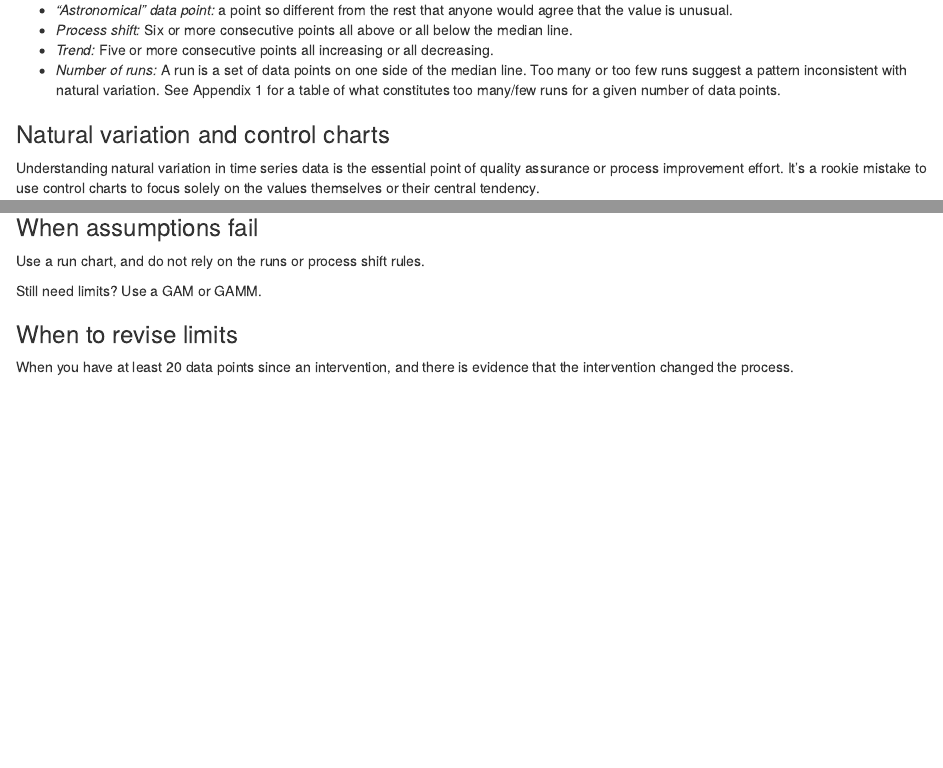
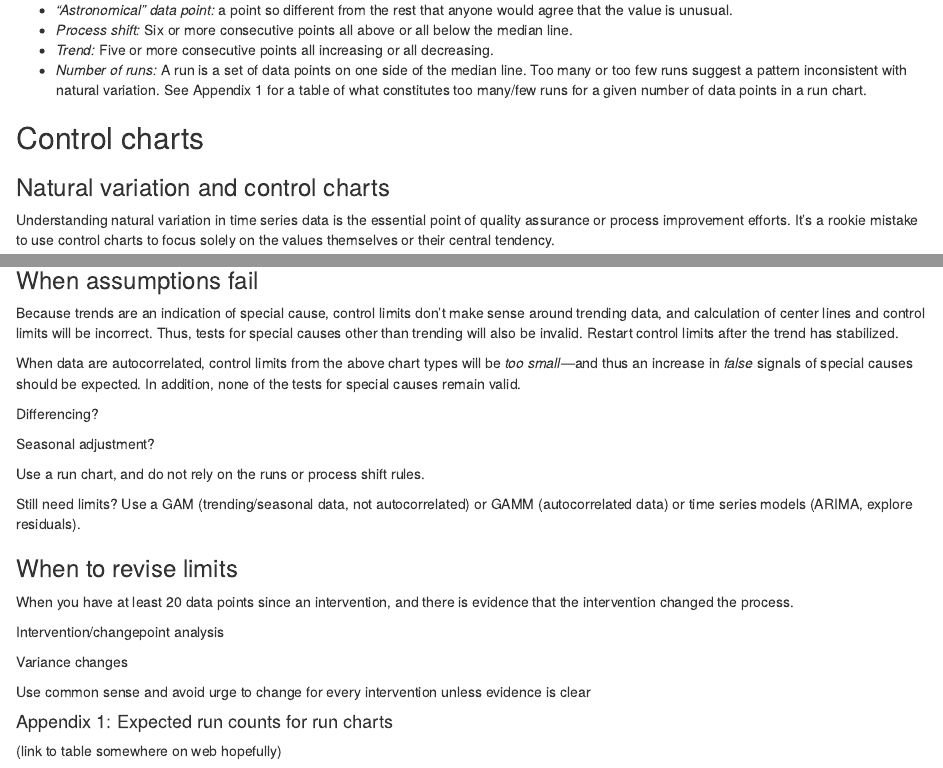
Before and after one commit to Rmadillo/SCH_R_Training, an R Markdown document (SPC_Guidelines.Rmd): the page in a window 1100 px wide, from 1060 px down before the commit and from 1070 px down after it, so that both start at the same text, and a second part further down, joined at a grey line. Rendered offline with R 4.5, knitr and Pandoc, with nearby package versions; some code elsewhere in the file could not run offline.

Commit message:
out-of-control textiness edits

```diff
--- a/SPC_Guidelines.Rmd
+++ b/SPC_Guidelines.Rmd
@@ -48,12 +48,13 @@ Any metric can be tracked with a run chart.
 - *"Astronomical" data point:* a point so different from the rest that anyone would agree that the value is unusual.
 - *Process shift:* Six or more consecutive points all above or all below the median line.
 - *Trend:* Five or more consecutive points all increasing or all decreasing.
-- *Number of runs:* A run is a set of data points on one side of the median line. Too many or too few runs suggest a pattern inconsistent with natural variation. See Appendix 1 for a table of what constitutes too many/few runs for a given number of data points.
+- *Number of runs:* A run is a set of data points on one side of the median line. Too many or too few runs suggest a pattern inconsistent with natural variation. See Appendix 1 for a table of what constitutes too many/few runs for a given number of data points in a run chart.
 
+## Control charts
 
 ### Natural variation and control charts
 
-Understanding natural variation in time series data is the essential point of quality assurance or process improvement effort. It's a rookie mistake to use control charts to focus solely on the values themselves or their central tendency.
+Understanding natural variation in time series data is the essential point of quality assurance or process improvement efforts. It's a rookie mistake to use control charts to focus solely on the values themselves or their central tendency.
 
 Statistical theory provides the basis by which we can evaluate processes to more confidently detect changes in process amongst the noise of natural variation.
 
@@ -286,10 +288,22 @@ spc.plot(subgroup.g, point.g, mean.g, sigma.g, lcl.show = FALSE, k = 3,
 
 ### When assumptions fail
 
+Because trends are an indication of special cause, control limits don't make sense around trending data, and calculation of center lines and control limits will be incorrect. Thus, tests for special causes other than trending will also be invalid. Restart control limits after the trend has stabilized.
+
+When data are autocorrelated, control limits from the above chart types will be *too small*---and thus an increase in *false* signals of special causes should be expected. In addition, none of the tests for special causes remain valid.
+
+
+Differencing?
+
+
+Seasonal adjustment?
+
 
 Use a run chart, and do not rely on the runs or process shift rules.
 
-Still need limits? Use a GAM or GAMM.
+
+Still need limits? Use a GAM (trending/seasonal data, not autocorrelated) or GAMM (autocorrelated data) or time series models (ARIMA, explore residuals).
+
 
 
 
@@ -297,3 +311,15 @@ Still need limits? Use a GAM or GAMM.
 ### When to revise limits
 
 When you have at least 20 data points since an intervention, and there is evidence that the intervention changed the process.
+
+Intervention/changepoint analysis
+
+Variance changes
+
+Use common sense and avoid urge to change for every intervention unless evidence is clear
+
+
+
+#### Appendix 1: Expected run counts for run charts
+
+(link to table somewhere on web hopefully)
```
Also changed, not shown: SPC_Guidelines.Rmd (7 more changed lines).
